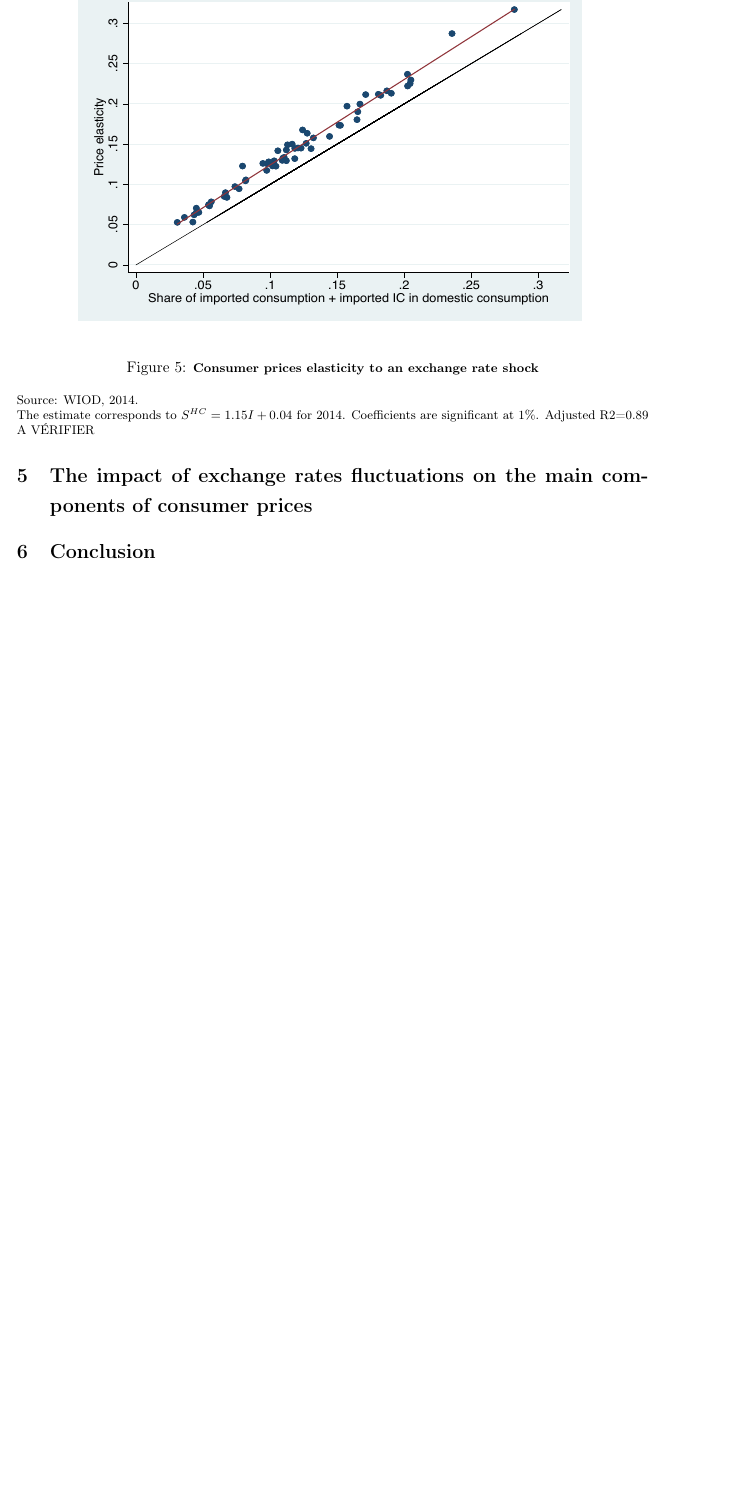
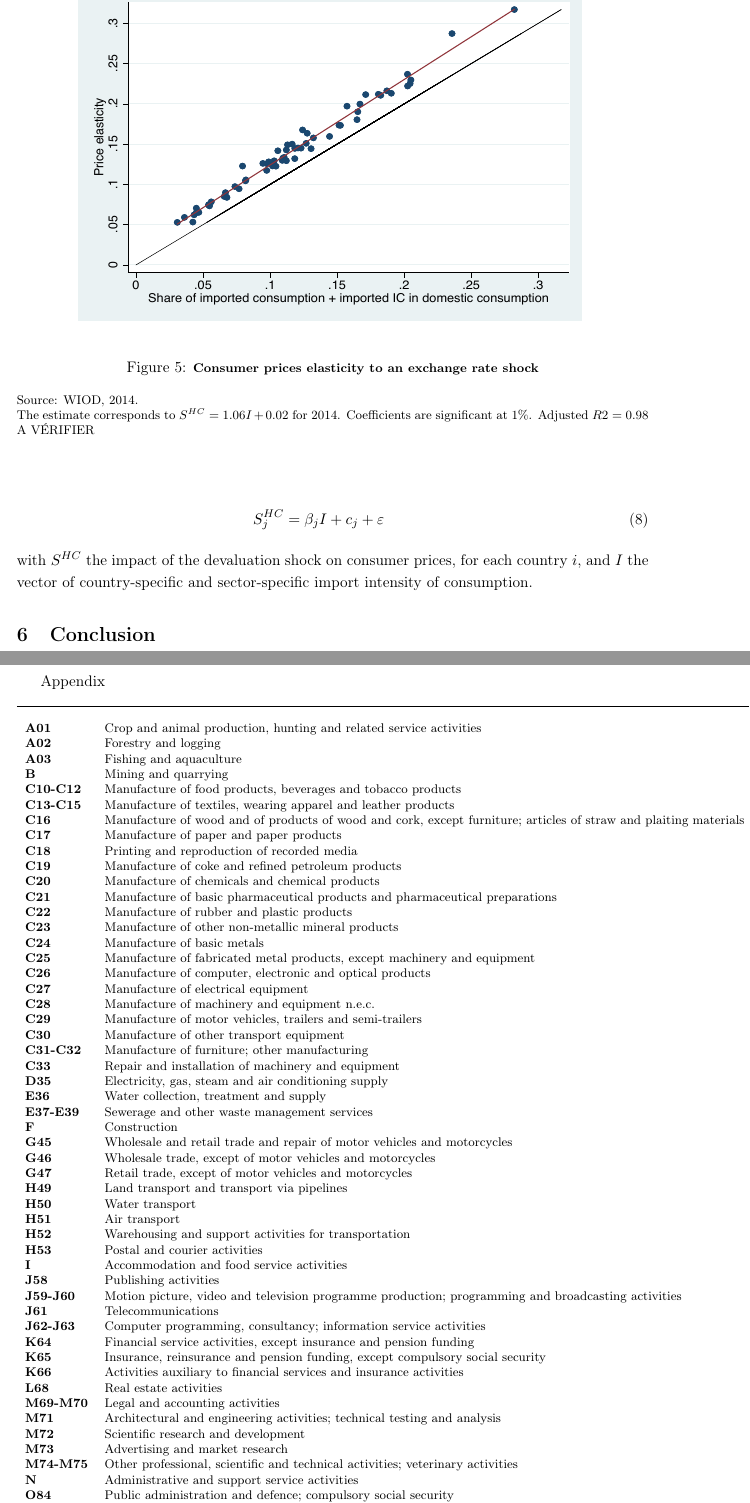
Before and after one commit to gdaudin/OFCE_CommerceVA, a LaTeX paper (Rédaction/WIOD_2018.tex): part of page 15 of 17 before the commit and two parts of pages 15 and 18 of 18 after it, the two joined at a grey line, cut so that both start at the same text, the shorter picture padded with empty space. Compiled offline with pdfLaTeX.

Commit message:
Add files via upload

```diff
--- a/Rédaction/WIOD_2018.tex
+++ b/Rédaction/WIOD_2018.tex
@@ -382,7 +384,7 @@ Figure \ref{fig:ratiodir} depicts the relationship between the import intensity
 \begin{tabular}{c}
 \includegraphics[width=5.0in, height=3.5in]{graph_2014_WIOD_HC}\\
 \floatfoot{Source: WIOD, 2014. \\
-The estimate corresponds to ${S^{HC}}=1.15 I + 0.04$ for 2014. Coefficients are significant at 1$\%$. Adjusted R2=0.89 A VÉRIFIER}
+The estimate corresponds to ${S^{HC}}=1.06 I + 0.02 $ for 2014. Coefficients are significant at 1$\%$. Adjusted $R2=0.98$ A VÉRIFIER}
 \end{tabular}
 \label{fig:ratiodir}
 \end{figure}
@@ -391,6 +393,16 @@ The estimate corresponds to ${S^{HC}}=1.15 I + 0.04$ for 2014. Coefficients are
 
 \section{The impact of exchange rates fluctuations on the main components of consumer prices}
 \label{sec:prixconsosecteur}
+\paragraph{Differences in the intensity of import use across sectors}
+In this section, we investigate the import intensity of consumption at the sectoral level. We run the following sectoral regressions (Equation \ref{eq:eq8}) for each sector $j$.
+
+ \begin{eqnarray}
+{S^{HC}_j}=\beta_j  I + c_j +\varepsilon
+\label{eq:eq8}
+ \end{eqnarray}
+ with ${S^{HC}}$ the impact of the devaluation shock on consumer prices, for each country $i$, and $I$ the vector of country-specific and sector-specific import intensity of consumption.
+
+
 
 
 \section{Conclusion}
@@ -399,4 +411,5 @@ Real integration through the supply chain matters for domestic price dynamics in
 
 \newpage
 \bibliography{PapiertransmissiondeschocsenVA}
-
+\newpage
+\appendix{Appendix}
@@ -402,0 +419,55 @@ Real integration through the supply chain matters for domestic price dynamics in
+ \footnotesize
+ \begin{tabular}{ll}
+  \hline \\
+\textbf{A01} &{Crop and animal production, hunting and related service activities}\\
+\textbf{A02} &{Forestry and logging}\\
+\textbf{A03} &{Fishing and aquaculture}\\
+\textbf{B} &{Mining and quarrying}\\
+\textbf{C10-C12} &{Manufacture of food products, beverages and tobacco products}\\
+\textbf{C13-C15} &{Manufacture of textiles, wearing apparel and leather products}\\
+\textbf{C16} &{Manufacture of wood and of products of wood and cork, except furniture; articles of straw and plaiting materials}\\
+\textbf{C17} &{Manufacture of paper and paper products}\\
+\textbf{C18} &{Printing and reproduction of recorded media}\\
+\textbf{C19} &{Manufacture of coke and refined petroleum products}\\
+\textbf{C20} &{Manufacture of chemicals and chemical products}\\
+\textbf{C21} &{Manufacture of basic pharmaceutical products and pharmaceutical preparations}\\
+\textbf{C22} &{Manufacture of rubber and plastic products}\\
+\textbf{C23} &{Manufacture of other non-metallic mineral products}\\
+\textbf{C24} &{Manufacture of basic metals}\\
+\textbf{C25} &{Manufacture of fabricated metal products, except machinery and equipment}\\
+\textbf{C26} &{Manufacture of computer, electronic and optical products}\\
+\textbf{C27} &{Manufacture of electrical equipment}\\
+\textbf{C28} &{Manufacture of machinery and equipment n.e.c.}\\
+\textbf{C29} &{Manufacture of motor vehicles, trailers and semi-trailers}\\
+\textbf{C30} &{Manufacture of other transport equipment}\\
+\textbf{C31-C32} &{Manufacture of furniture; other manufacturing}\\
+\textbf{C33} &{Repair and installation of machinery and equipment}\\
+\textbf{D35} &{Electricity, gas, steam and air conditioning supply}\\
+\textbf{E36} &{Water collection, treatment and supply}\\
+\textbf{E37-E39} &{Sewerage and other waste management services}\\
+\textbf{F} &{Construction}\\
+\textbf{G45} &{Wholesale and retail trade and repair of motor vehicles and motorcycles}\\
+\textbf{G46} &{Wholesale trade, except of motor vehicles and motorcycles}\\
+\textbf{G47} &{Retail trade, except of motor vehicles and motorcycles}\\
+\textbf{H49} &{Land transport and transport via pipelines}\\
+\textbf{H50} &{Water transport}\\
+\textbf{H51} &{Air transport}\\
+\textbf{H52} &{Warehousing and support activities for transportation}\\
+\textbf{H53} &{Postal and courier activities}\\
+\textbf{I} &{Accommodation and food service activities}\\
+\textbf{J58} &{Publishing activities}\\
+\textbf{J59-J60} &{Motion picture, video and television programme production; programming and broadcasting activities}\\
+\textbf{J61} &{Telecommunications}\\
+\textbf{J62-J63} &{Computer programming, consultancy; information service activities}\\
+\textbf{K64} &{Financial service activities, except insurance and pension funding}\\
+\textbf{K65} &{Insurance, reinsurance and pension funding, except compulsory social security}\\
+\textbf{K66} &{Activities auxiliary to financial services and insurance activities}\\
+\textbf{L68} &{Real estate activities}\\
+\textbf{M69-M70} &{Legal and accounting activities}\\
+\textbf{M71} &{Architectural and engineering activities; technical testing and analysis}\\
+\textbf{M72} &{Scientific research and development}\\
+\textbf{M73} &{Advertising and market research}\\
+\textbf{M74-M75} &{Other professional, scientific and technical activities; veterinary activities}\\
+\textbf{N} &{Administrative and support service activities}\\
+\textbf{O84} &{Public administration and defence; compulsory social security}\\
+\textbf{P85} &{Education}\\
@@ -403 +478,4 @@ Real integration through the supply chain matters for domestic price dynamics in
+  	\end{tabular}
+\label{tab:wiodindustries}
+\end{table}
 \end{document}
```
Also changed, not shown: Rédaction/WIOD_2018.tex (17 more changed lines).
